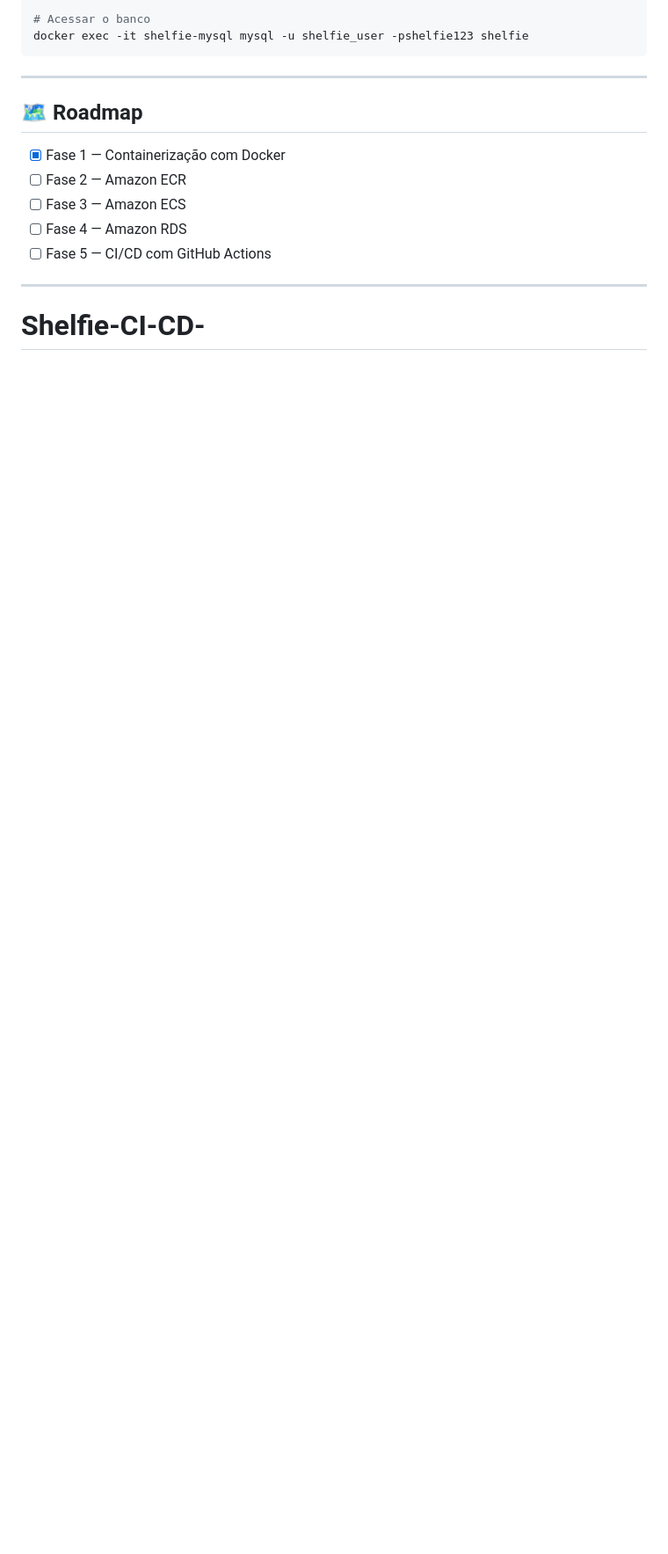
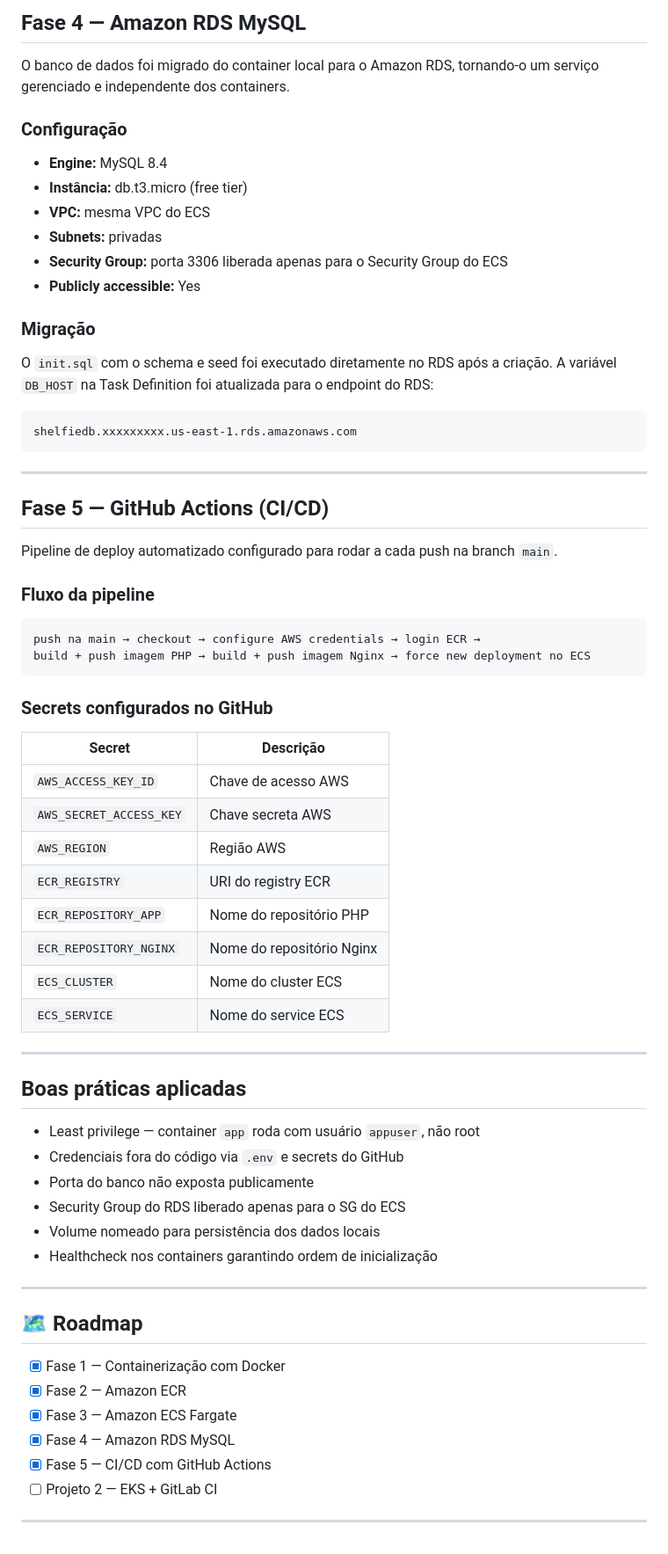
Before and after one commit to Isaqueslv9/Shelfie-CI-CD-, a Markdown page: readme.md, the part around one of its changes. Shown at 88% size. Drawn GitHub-style; blank space fills up the shorter version.

````diff
--- a/readme.md
+++ b/readme.md
@@ -110,19 +153,71 @@ docker logs shelfie-mysql
 
-# Acessar o banco
-docker exec -it shelfie-mysql mysql -u shelfie_user -pshelfie123 shelfie
+## Fase 4 — Amazon RDS MySQL
+
+O banco de dados foi migrado do container local para o Amazon RDS, tornando-o um serviço gerenciado e independente dos containers.
+
+### Configuração
+
+- **Engine:** MySQL 8.4
+- **Instância:** db.t3.micro (free tier)
+- **VPC:** mesma VPC do ECS
+- **Subnets:** privadas
+- **Security Group:** porta 3306 liberada apenas para o Security Group do ECS
+- **Publicly accessible:** Yes
+
+### Migração
+
+O `init.sql` com o schema e seed foi executado diretamente no RDS após a criação. A variável `DB_HOST` na Task Definition foi atualizada para o endpoint do RDS:
+
 ```
+shelfiedb.xxxxxxxxx.us-east-1.rds.amazonaws.com
+```
+
+---
+
+## Fase 5 — GitHub Actions (CI/CD)
+
+Pipeline de deploy automatizado configurado para rodar a cada push na branch `main`.
+
+### Fluxo da pipeline
+
+```
+push na main → checkout → configure AWS credentials → login ECR →
+build + push imagem PHP → build + push imagem Nginx → force new deployment no ECS
+```
+
+### Secrets configurados no GitHub
+
+| Secret | Descrição |
+|---|---|
+| `AWS_ACCESS_KEY_ID` | Chave de acesso AWS |
+| `AWS_SECRET_ACCESS_KEY` | Chave secreta AWS |
+| `AWS_REGION` | Região AWS |
+| `ECR_REGISTRY` | URI do registry ECR |
+| `ECR_REPOSITORY_APP` | Nome do repositório PHP |
+| `ECR_REPOSITORY_NGINX` | Nome do repositório Nginx |
+| `ECS_CLUSTER` | Nome do cluster ECS |
+| `ECS_SERVICE` | Nome do service ECS |
+
+---
+
+## Boas práticas aplicadas
+
+- Least privilege — container `app` roda com usuário `appuser`, não root
+- Credenciais fora do código via `.env` e secrets do GitHub
+- Porta do banco não exposta publicamente
+- Security Group do RDS liberado apenas para o SG do ECS
+- Volume nomeado para persistência dos dados locais
+- Healthcheck nos containers garantindo ordem de inicialização
 
 ---
 
 ## 🗺️ Roadmap
 
 - [x] Fase 1 — Containerização com Docker
-- [ ] Fase 2 — Amazon ECR
-- [ ] Fase 3 — Amazon ECS
-- [ ] Fase 4 — Amazon RDS
-- [ ] Fase 5 — CI/CD com GitHub Actions
+- [x] Fase 2 — Amazon ECR
+- [x] Fase 3 — Amazon ECS Fargate
+- [x] Fase 4 — Amazon RDS MySQL
+- [x] Fase 5 — CI/CD com GitHub Actions
+- [ ] Projeto 2 — EKS + GitLab CI
 
 ---
-
-
-# Shelfie-CI-CD-
````
Also changed, not shown: other parts of readme.md (+78 -35 lines).
